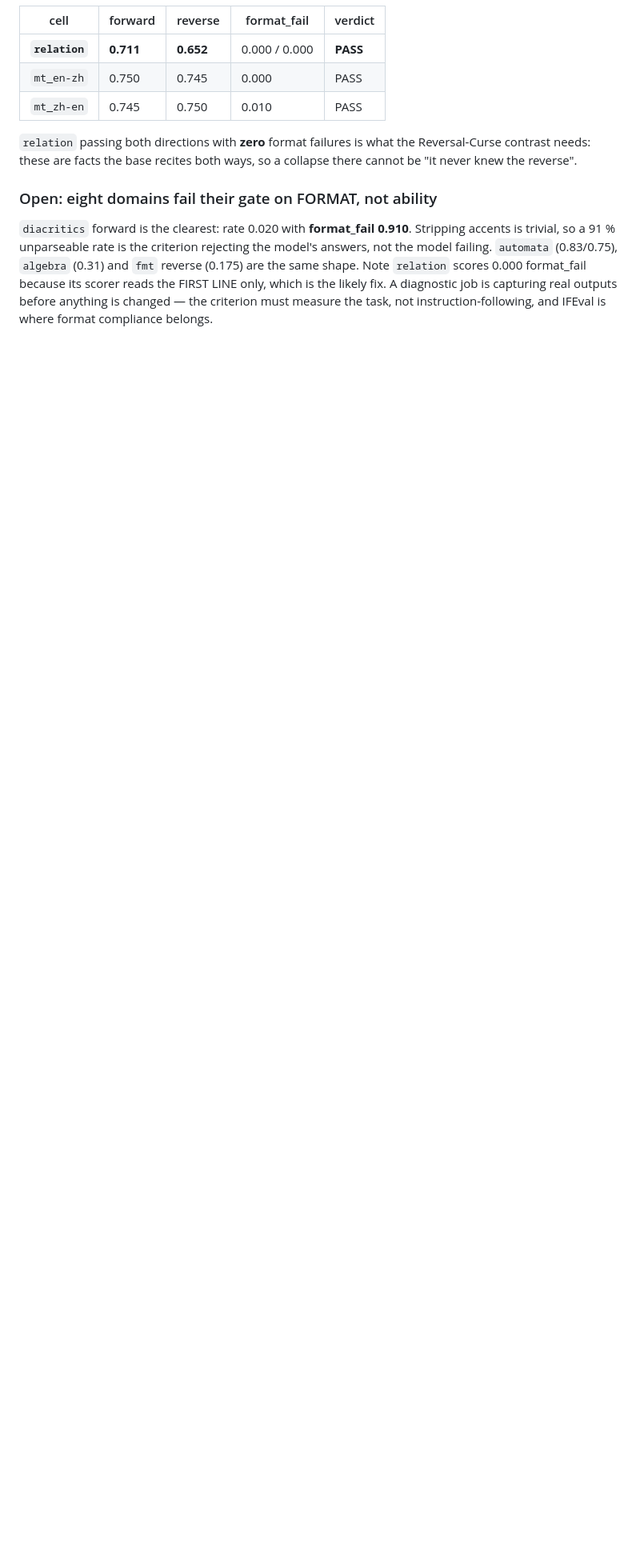
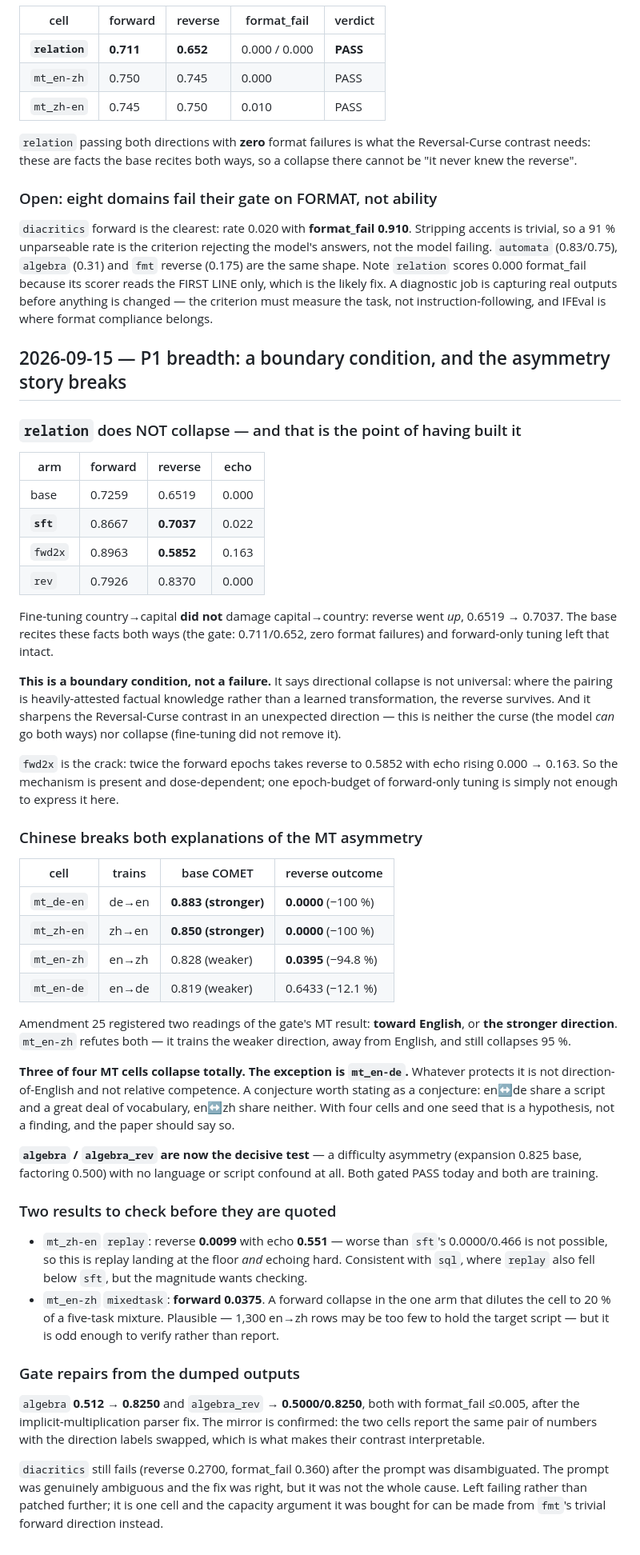
Before and after one commit to NietZteiN/bidirectional, a Markdown page: log/runs/2026-09-12_first-gpu-jobs.md, the part around the change. Shown at 80% size. Drawn GitHub-style; blank space fills up the shorter version.

Commit message:
P1 results: relation does NOT collapse, and Chinese breaks the asymmetry story
RELATION IS A BOUNDARY CONDITION. Fine-tuning country->capital did not damage capital->country:
reverse went UP, 0.6519 -> 0.7037. The base recites these facts both ways (gate 0.711/0.652,
zero format failures) and forward-only tuning left that intact. So directional collapse is not
universal -- where the pairing is heavily-attested factual knowledge rather than a learned
transformation, the reverse survives. It is also neither the Reversal Curse (the model CAN go
both ways) nor collapse, which sharpens that contrast in a way I did not predict.

fwd2x is the crack: twice the forward epochs takes reverse to 0.5852 with echo 0.000 -> 0.163.
The mechanism is present and dose-dependent; one epoch budget just does not express it here.

CHINESE REFUTES BOTH READINGS OF THE MT ASYMMETRY.

    cell       trains   base COMET          reverse outcome
    mt_de-en   de->en   0.883 (stronger)    0.0000  -100%
    mt_zh-en   zh->en   0.850 (stronger)    0.0000  -100%
    mt_en-zh   en->zh   0.828 (weaker)      0.0395  -94.8%
    mt_en-de   en->de   0.819 (weaker)      0.6433  -12.1%

Amendment 25 registered "toward English" and "the stronger direction" as the two live readings.
mt_en-zh trains the WEAKER direction, AWAY from English, and still collapses 95%, so neither
survives. Three of four MT cells collapse totally and the exception is mt_en-de. A conjecture
worth stating as one: en<->de share a script and much vocabulary, en<->zh share neither. With
four cells and one seed that is a hypothesis, not a finding.

algebra/algebra_rev are now the decisive test -- a difficulty asymmetry (expansion 0.825 base,
factoring 0.500) with no language or script confound. Both gated PASS today and both are
training.

GATE REPAIRS: algebra 0.512 -> 0.8250 and algebra_rev -> 0.5000/0.8250, format_fail <=0.005,
from the implicit-multiplication parser fix. The mirror is confirmed -- the two cells report the
same numbers with the labels swapped. diacritics still fails (0.2700, format_fail 0.360) after
the prompt fix; the ambiguity was real but was not the whole cause, and it is left failing
rather than patched further.

TWO NUMBERS FLAGGED FOR CHECKING BEFORE THEY ARE QUOTED: mt_zh-en replay at 0.0099/echo 0.551,
and mt_en-zh mixedtask at forward 0.0375.

Co-Authored-By: Claude Opus 5 <noreply@anthropic.com>
Claude-Session: https://claude.ai/code/session_01KPpmEmFBNCVykaRQTUChN6

```diff
--- a/log/runs/2026-09-12_first-gpu-jobs.md
+++ b/log/runs/2026-09-12_first-gpu-jobs.md
@@ -289,3 +289,71 @@ Note `relation` scores 0.000 format_fail because its scorer reads the FIRST LINE
 the likely fix. A diagnostic job is capturing real outputs before anything is changed — the
 criterion must measure the task, not instruction-following, and IFEval is where format compliance
 belongs.
+
+
+## 2026-09-15 — P1 breadth: a boundary condition, and the asymmetry story breaks
+
+### `relation` does NOT collapse — and that is the point of having built it
+
+| arm | forward | reverse | echo |
+|---|---|---|---|
+| base | 0.7259 | 0.6519 | 0.000 |
+| **`sft`** | 0.8667 | **0.7037** | 0.022 |
+| `fwd2x` | 0.8963 | **0.5852** | 0.163 |
+| `rev` | 0.7926 | 0.8370 | 0.000 |
+
+Fine-tuning country→capital **did not** damage capital→country: reverse went *up*, 0.6519 →
+0.7037. The base recites these facts both ways (the gate: 0.711/0.652, zero format failures) and
+forward-only tuning left that intact.
+
+**This is a boundary condition, not a failure.** It says directional collapse is not universal:
+where the pairing is heavily-attested factual knowledge rather than a learned transformation, the
+reverse survives. And it sharpens the Reversal-Curse contrast in an unexpected direction — this
+is neither the curse (the model *can* go both ways) nor collapse (fine-tuning did not remove it).
+
+`fwd2x` is the crack: twice the forward epochs takes reverse to 0.5852 with echo rising 0.000 →
+0.163. So the mechanism is present and dose-dependent; one epoch-budget of forward-only tuning
+is simply not enough to express it here.
+
+### Chinese breaks both explanations of the MT asymmetry
+
+| cell | trains | base COMET | reverse outcome |
+|---|---|---|---|
+| `mt_de-en` | de→en | **0.883 (stronger)** | **0.0000** (−100 %) |
+| `mt_zh-en` | zh→en | **0.850 (stronger)** | **0.0000** (−100 %) |
+| `mt_en-zh` | en→zh | 0.828 (weaker) | **0.0395** (−94.8 %) |
+| `mt_en-de` | en→de | 0.819 (weaker) | 0.6433 (−12.1 %) |
+
+Amendment 25 registered two readings of the gate's MT result: **toward English**, or **the
+stronger direction**. `mt_en-zh` refutes both — it trains the weaker direction, away from
+English, and still collapses 95 %.
+
+**Three of four MT cells collapse totally. The exception is `mt_en-de`.** Whatever protects it is
+not direction-of-English and not relative competence. A conjecture worth stating as a conjecture:
+en↔de share a script and a great deal of vocabulary, en↔zh share neither. With four cells and one
+seed that is a hypothesis, not a finding, and the paper should say so.
+
+**`algebra` / `algebra_rev` are now the decisive test** — a difficulty asymmetry (expansion 0.825
+base, factoring 0.500) with no language or script confound at all. Both gated PASS today and both
+are training.
+
+### Two results to check before they are quoted
+
+- `mt_zh-en` `replay`: reverse **0.0099** with echo **0.551** — worse than `sft`'s 0.0000/0.466
+  is not possible, so this is replay landing at the floor *and* echoing hard. Consistent with
+  `sql`, where `replay` also fell below `sft`, but the magnitude wants checking.
+- `mt_en-zh` `mixedtask`: **forward 0.0375**. A forward collapse in the one arm that dilutes the
+  cell to 20 % of a five-task mixture. Plausible — 1,300 en→zh rows may be too few to hold the
+  target script — but it is odd enough to verify rather than report.
+
+### Gate repairs from the dumped outputs
+
+`algebra` **0.512 → 0.8250** and `algebra_rev` **→ 0.5000/0.8250**, both with format_fail ≤0.005,
+after the implicit-multiplication parser fix. The mirror is confirmed: the two cells report the
+same pair of numbers with the direction labels swapped, which is what makes their contrast
+interpretable.
+
+`diacritics` still fails (reverse 0.2700, format_fail 0.360) after the prompt was disambiguated.
+The prompt was genuinely ambiguous and the fix was right, but it was not the whole cause. Left
+failing rather than patched further; it is one cell and the capacity argument it was bought for
+can be made from `fmt`'s trivial forward direction instead.
```
